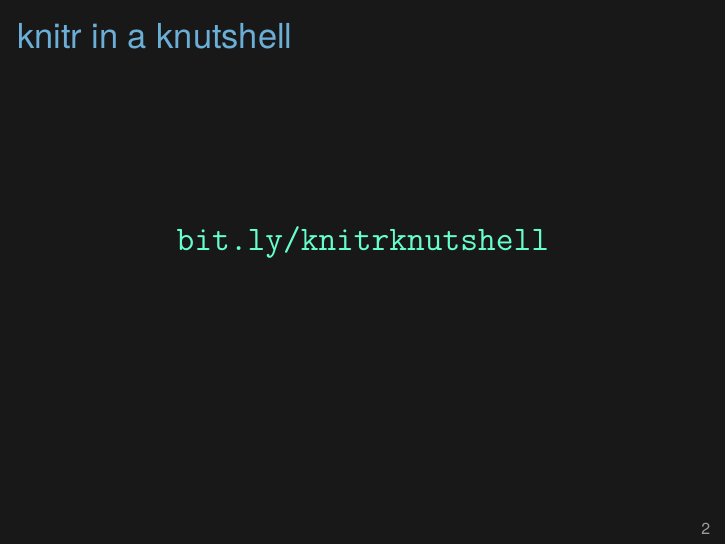
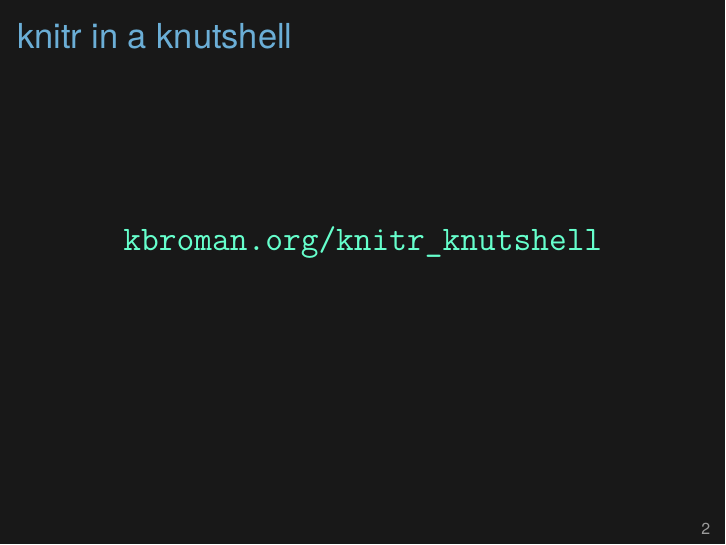
Before and after one commit to kbroman/Tools4RR, LaTeX slides (03_KnitrMarkdown/03_knitr_Rmd.tex): page 2 of 22. Compiled offline with XeLaTeX.

Commit message:
Lec 3: use kbroman.org URL for knitr in a knutshell

```diff
--- a/03_KnitrMarkdown/03_knitr_Rmd.tex
+++ b/03_KnitrMarkdown/03_knitr_Rmd.tex
@@ -60,7 +60,7 @@
 
 \begin{frame}[c]{knitr in a knutshell}
 
-\centerline{\Large \href{http://kbroman.org/knitr_knutshell}{\tt bit.ly/knitrknutshell}}
+\centerline{\Large \href{http://kbroman.org/knitr_knutshell}{\tt kbroman.org/knitr\_knutshell}}
 
 \note{I wrote a short tutorial on knitr, covering a bit more than I'll
   cover in this lecture.
```
